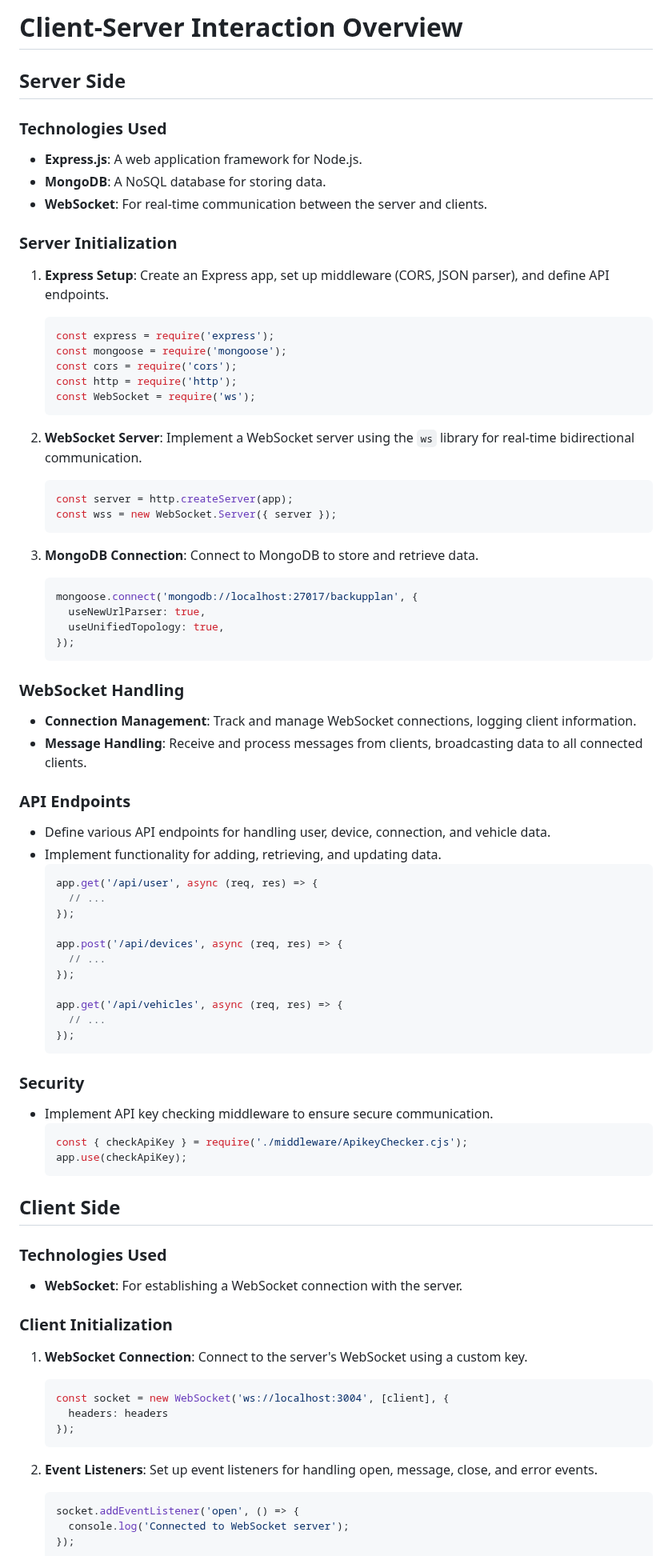
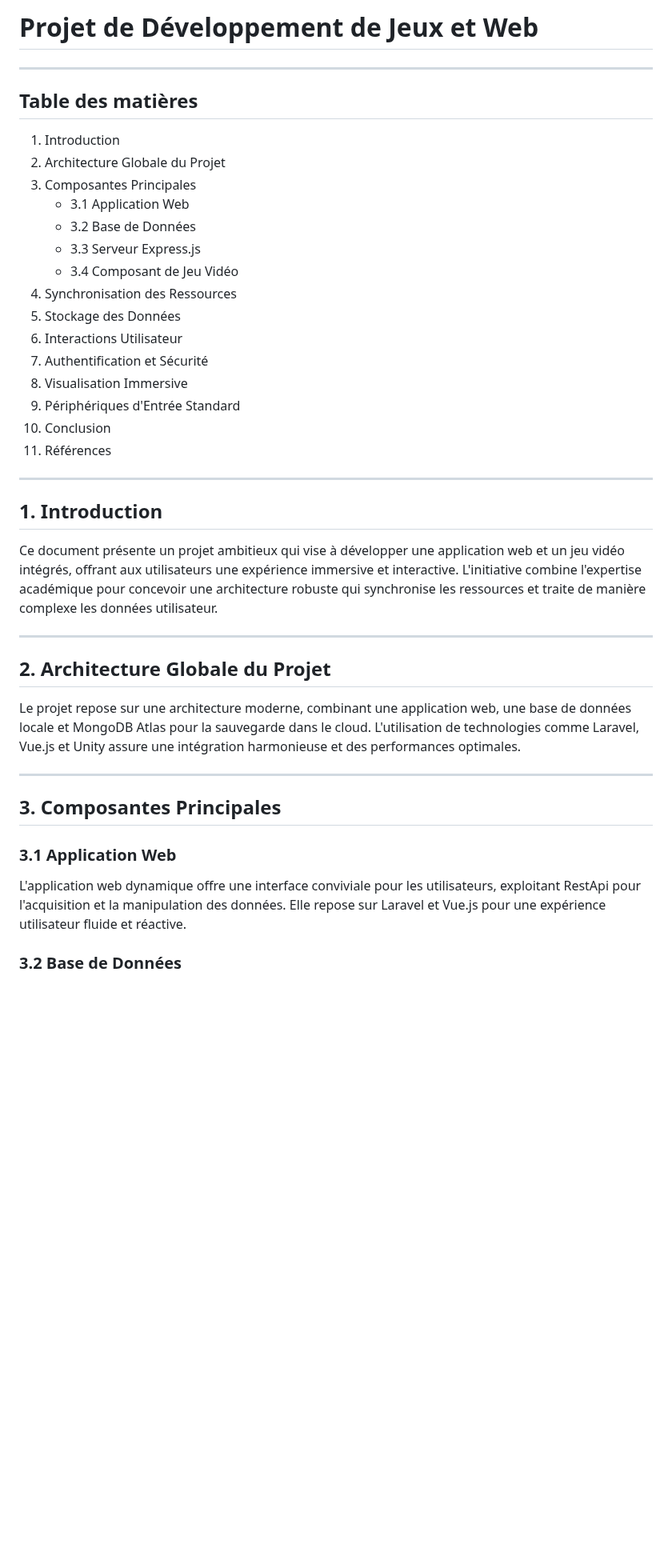
Before and after one commit to garrach/Unity-Maintenance-Simulator-Game-Project, a Markdown page: README.md, the part around one of its changes. Shown at 80% size. Rendered like a GitHub page; blank space fills up the shorter version.

````diff
--- a/README.md
+++ b/README.md
@@ -1,81 +1,44 @@
-# Client-Server Interaction Overview
+# Projet de Développement de Jeux et Web
 
-## Server Side
+---
 
-### Technologies Used
-- **Express.js**: A web application framework for Node.js.
-- **MongoDB**: A NoSQL database for storing data.
-- **WebSocket**: For real-time communication between the server and clients.
+## Table des matières
 
-### Server Initialization
-1. **Express Setup**: Create an Express app, set up middleware (CORS, JSON parser), and define API endpoints.
-    ```javascript
-    const express = require('express');
-    const mongoose = require('mongoose');
-    const cors = require('cors');
-    const http = require('http');
-    const WebSocket = require('ws');
-    ```
+1. Introduction
+2. Architecture Globale du Projet
+3. Composantes Principales
+   - 3.1 Application Web
+   - 3.2 Base de Données
+   - 3.3 Serveur Express.js
+   - 3.4 Composant de Jeu Vidéo
+4. Synchronisation des Ressources
+5. Stockage des Données
+6. Interactions Utilisateur
+7. Authentification et Sécurité
+8. Visualisation Immersive
+9. Périphériques d'Entrée Standard
+10. Conclusion
+11. Références
 
-2. **WebSocket Server**: Implement a WebSocket server using the `ws` library for real-time bidirectional communication.
-    ```javascript
-    const server = http.createServer(app);
-    const wss = new WebSocket.Server({ server });
-    ```
+---
 
-3. **MongoDB Connection**: Connect to MongoDB to store and retrieve data.
-    ```javascript
-    mongoose.connect('mongodb://localhost:27017/backupplan', {
-      useNewUrlParser: true,
-      useUnifiedTopology: true,
-    });
-    ```
+## 1. Introduction
 
-### WebSocket Handling
-- **Connection Management**: Track and manage WebSocket connections, logging client information.
-- **Message Handling**: Receive and process messages from clients, broadcasting data to all connected clients.
+Ce document présente un projet ambitieux qui vise à développer une application web et un jeu vidéo intégrés, offrant aux utilisateurs une expérience immersive et interactive. L'initiative combine l'expertise académique pour concevoir une architecture robuste qui synchronise les ressources et traite de manière complexe les données utilisateur.
 
-### API Endpoints
-- Define various API endpoints for handling user, device, connection, and vehicle data.
-- Implement functionality for adding, retrieving, and updating data.
-    ```javascript
-    app.get('/api/user', async (req, res) => {
-      // ...
-    });
+---
 
-    app.post('/api/devices', async (req, res) => {
-      // ...
-    });
+## 2. Architecture Globale du Projet
 
-    app.get('/api/vehicles', async (req, res) => {
-      // ...
-    });
-    ```
+Le projet repose sur une architecture moderne, combinant une application web, une base de données locale et MongoDB Atlas pour la sauvegarde dans le cloud. L'utilisation de technologies comme Laravel, Vue.js et Unity assure une intégration harmonieuse et des performances optimales.
 
-### Security
-- Implement API key checking middleware to ensure secure communication.
-    ```javascript
-    const { checkApiKey } = require('./middleware/ApikeyChecker.cjs');
-    app.use(checkApiKey);
-    ```
+---
 
-## Client Side
+## 3. Composantes Principales
 
-### Technologies Used
-- **WebSocket**: For establishing a WebSocket connection with the server.
+### 3.1 Application Web
 
-### Client Initialization
-1. **WebSocket Connection**: Connect to the server's WebSocket using a custom key.
-    ```javascript
-    const socket = new WebSocket('ws://localhost:3004', [client], {
-      headers: headers
-    });
-    ```
+L'application web dynamique offre une interface conviviale pour les utilisateurs, exploitant RestApi pour l'acquisition et la manipulation des données. Elle repose sur Laravel et Vue.js pour une expérience utilisateur fluide et réactive.
 
-2. **Event Listeners**: Set up event listeners for handling open, message, close, and error events.
-    ```javascript
-    socket.addEventListener('open', () => {
-      console.log('Connected to WebSocket server');
-    });
-    ```
+### 3.2 Base de Données
 
````
Also changed, not shown: other parts of README.md (+59 -21 lines).
